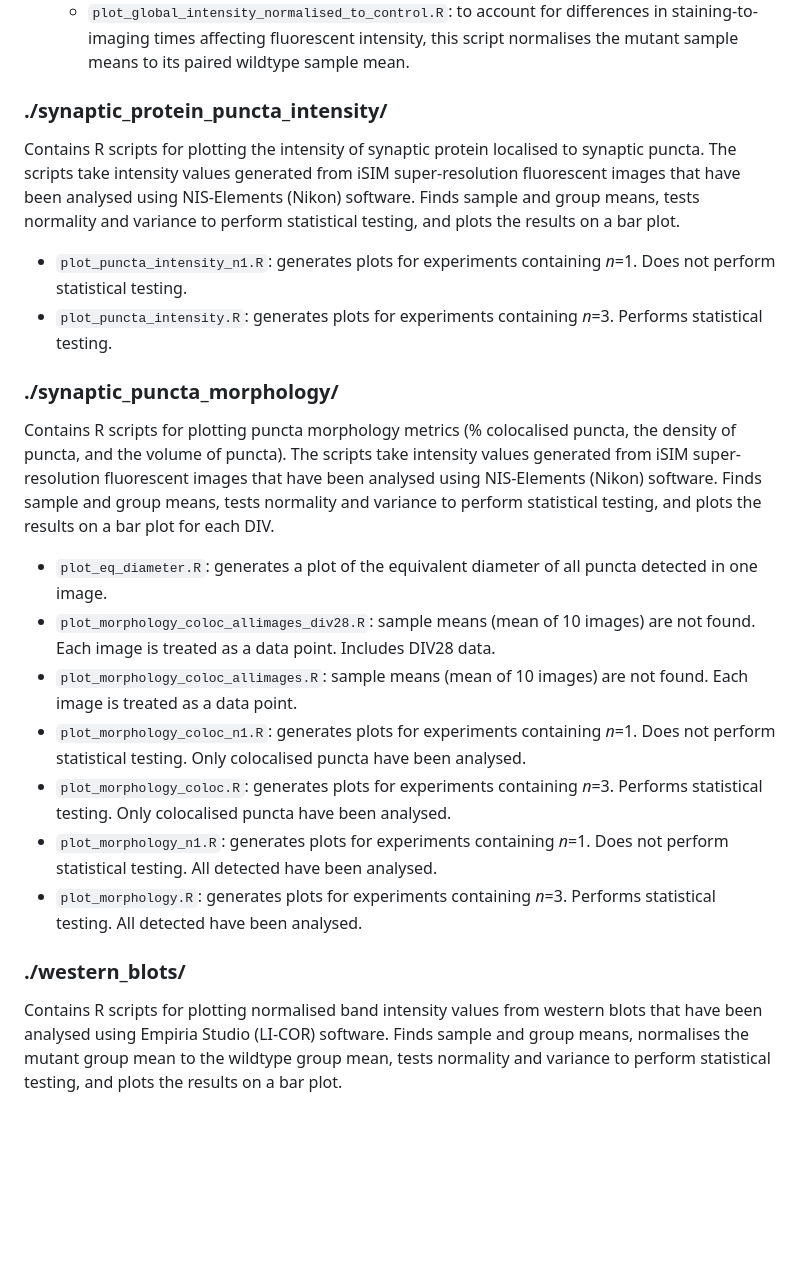
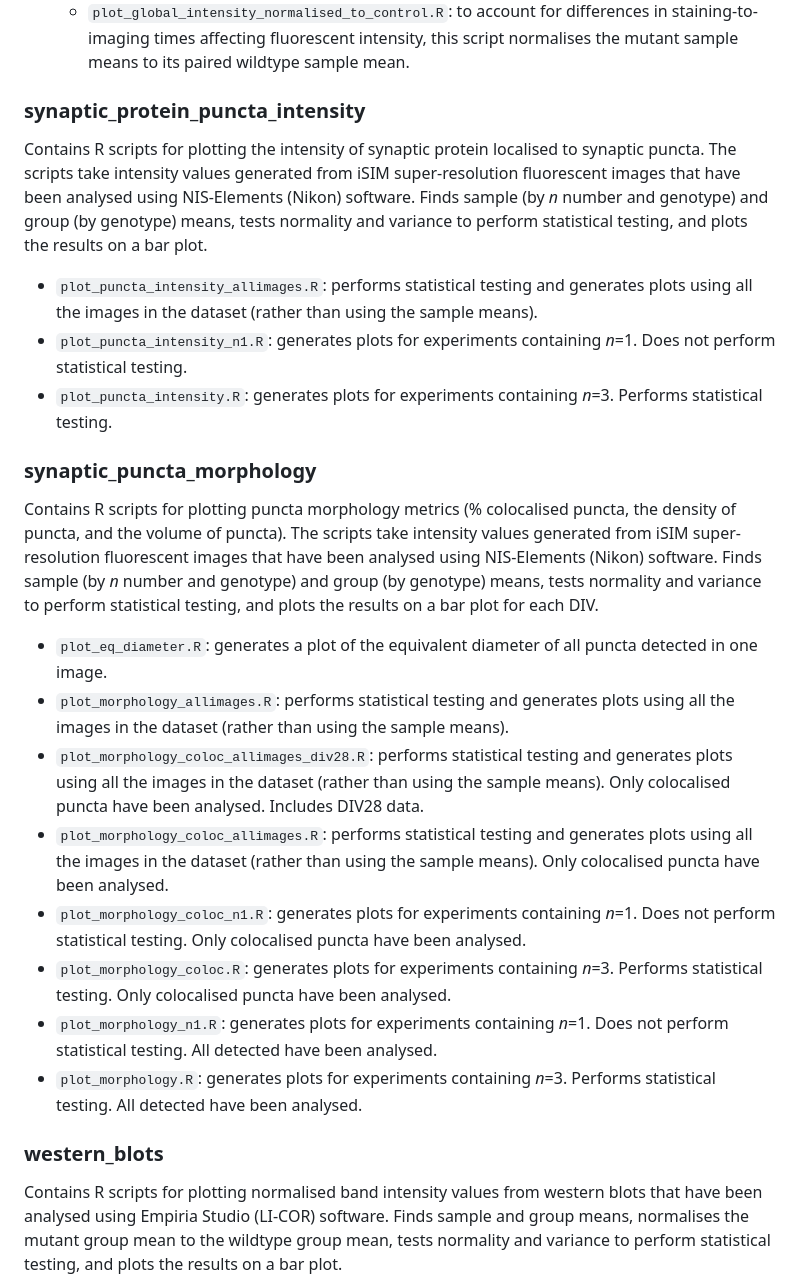
Before and after one commit to laurahuggon/phd_data_visualisation, a Markdown page: README.md, the part around the change printed below. Drawn GitHub-style; blank space fills up the shorter version.

```diff
--- a/README.md
+++ b/README.md
@@ -30,22 +35,24 @@ Contains R scripts for plotting the intensity of synaptic protein localised acro
   * `plot_global_intensity_median_matching.R`: to account for differences in staining-to-imaging times affecting fluorescent intensity, this script attempts to match medians between unaffected and affected samples.
   * `plot_global_intensity_normalised_to_control.R`: to account for differences in staining-to-imaging times affecting fluorescent intensity, this script normalises the mutant sample means to its paired wildtype sample mean.
 
-### ./synaptic_protein_puncta_intensity/
-Contains R scripts for plotting the intensity of synaptic protein localised to synaptic puncta. The scripts take intensity values generated from iSIM super-resolution fluorescent images that have been analysed using NIS-Elements (Nikon) software. Finds sample and group means, tests normality and variance to perform statistical testing, and plots the results on a bar plot.
+### synaptic_protein_puncta_intensity
+Contains R scripts for plotting the intensity of synaptic protein localised to synaptic puncta. The scripts take intensity values generated from iSIM super-resolution fluorescent images that have been analysed using NIS-Elements (Nikon) software. Finds sample (by *n* number and genotype) and group (by genotype) means, tests normality and variance to perform statistical testing, and plots the results on a bar plot.
+* `plot_puncta_intensity_allimages.R`: performs statistical testing and generates plots using all the images in the dataset (rather than using the sample means).
 * `plot_puncta_intensity_n1.R`: generates plots for experiments containing *n*=1. Does not perform statistical testing.
 * `plot_puncta_intensity.R`: generates plots for experiments containing *n*=3. Performs statistical testing.
 
-### ./synaptic_puncta_morphology/
-Contains R scripts for plotting puncta morphology metrics (% colocalised puncta, the density of puncta, and the volume of puncta). The scripts take intensity values generated from iSIM super-resolution fluorescent images that have been analysed using NIS-Elements (Nikon) software. Finds sample and group means, tests normality and variance to perform statistical testing, and plots the results on a bar plot for each DIV.
+### synaptic_puncta_morphology
+Contains R scripts for plotting puncta morphology metrics (% colocalised puncta, the density of puncta, and the volume of puncta). The scripts take intensity values generated from iSIM super-resolution fluorescent images that have been analysed using NIS-Elements (Nikon) software. Finds sample (by *n* number and genotype) and group (by genotype) means, tests normality and variance to perform statistical testing, and plots the results on a bar plot for each DIV.
 * `plot_eq_diameter.R`: generates a plot of the equivalent diameter of all puncta detected in one image.
-* `plot_morphology_coloc_allimages_div28.R`: sample means (mean of 10 images) are not found. Each image is treated as a data point. Includes DIV28 data.
-* `plot_morphology_coloc_allimages.R`: sample means (mean of 10 images) are not found. Each image is treated as a data point.
+* `plot_morphology_allimages.R`: performs statistical testing and generates plots using all the images in the dataset (rather than using the sample means).
+* `plot_morphology_coloc_allimages_div28.R`: performs statistical testing and generates plots using all the images in the dataset (rather than using the sample means). Only colocalised puncta have been analysed. Includes DIV28 data.
+* `plot_morphology_coloc_allimages.R`: performs statistical testing and generates plots using all the images in the dataset (rather than using the sample means). Only colocalised puncta have been analysed.
 * `plot_morphology_coloc_n1.R`: generates plots for experiments containing *n*=1. Does not perform statistical testing. Only colocalised puncta have been analysed.
 * `plot_morphology_coloc.R`: generates plots for experiments containing *n*=3. Performs statistical testing. Only colocalised puncta have been analysed.
 * `plot_morphology_n1.R`: generates plots for experiments containing *n*=1. Does not perform statistical testing. All detected have been analysed.
 * `plot_morphology.R`: generates plots for experiments containing *n*=3. Performs statistical testing. All detected have been analysed.
 
-### ./western_blots/
+### western_blots
 Contains R scripts for plotting normalised band intensity values from western blots that have been analysed using Empiria Studio (LI-COR) software. Finds sample and group means, normalises the mutant group mean to the wildtype group mean, tests normality and variance to perform statistical testing, and plots the results on a bar plot.
 * `plot_wb_i3neuron_nonormalisation`: generates plots for experiments performed on i3Neuron whole-cell lysate samples. Normalised signal is plotted on the y-axis instead of fold change.
 * `plot_wb_i3neuron_synaptosome_validation`: generates plots for validation experiments containing *n*=1. Normalised signal is plotted on the y-axis instead of fold change.
```
Also changed, not shown: other parts of README.md (+14 -9 lines).
